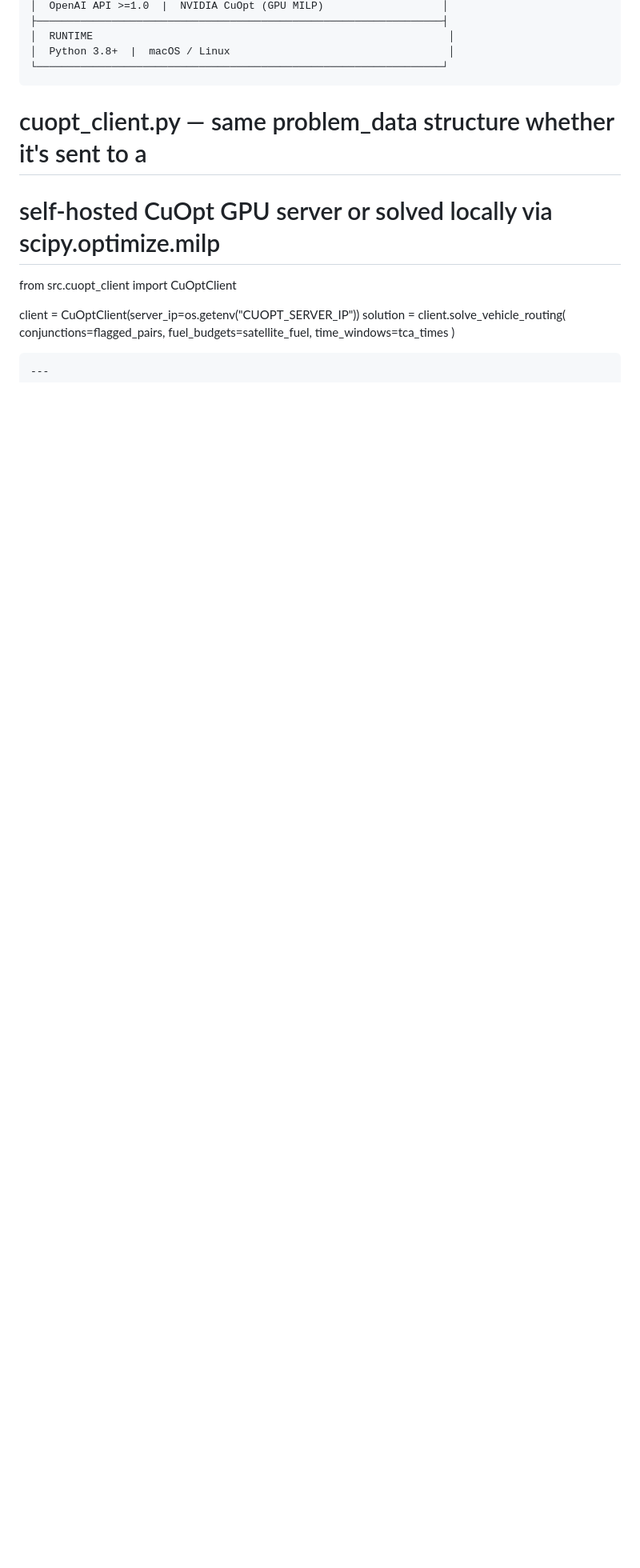
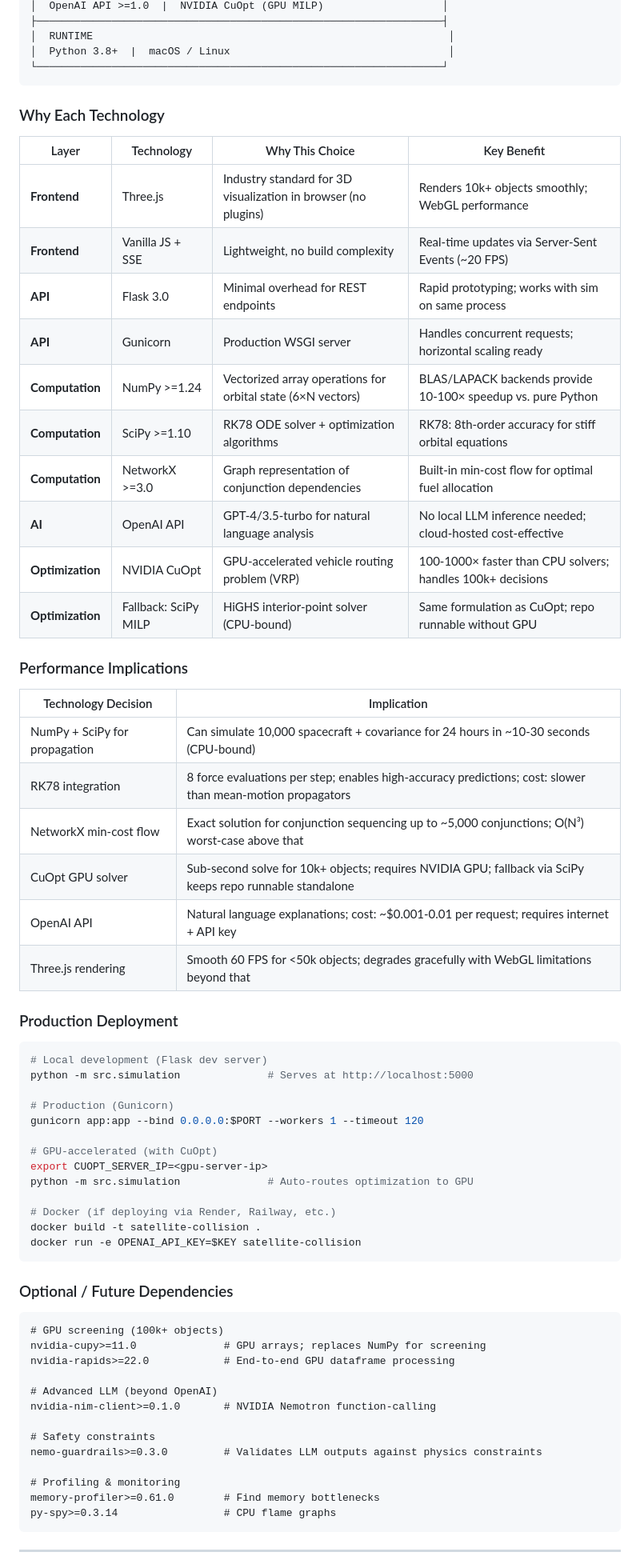
Before and after one commit to annu12340/satellite-collision, a Markdown page: README.md, the part around one of its changes. Shown at 80% size. Rendered like a GitHub page; blank space fills up the shorter version.

Commit message:
docs: expand Technology Stack with rationale and deployment guidance

````diff
--- a/README.md
+++ b/README.md
@@ -821,17 +824,69 @@ gunicorn app:app --bind 0.0.0.0:$PORT --timeout 120 --workers 1
 │  Python 3.8+  |  macOS / Linux                                   │
 └─────────────────────────────────────────────────────────────────┘
 ```
-# cuopt_client.py — same problem_data structure whether it's sent to a
-# self-hosted CuOpt GPU server or solved locally via scipy.optimize.milp
-from src.cuopt_client import CuOptClient
 
-client = CuOptClient(server_ip=os.getenv("CUOPT_SERVER_IP"))
-solution = client.solve_vehicle_routing(
-    conjunctions=flagged_pairs,
-    fuel_budgets=satellite_fuel,
-    time_windows=tca_times
-)
+### Why Each Technology
+
+| Layer | Technology | Why This Choice | Key Benefit |
+|-------|------------|-----------------|------------|
+| **Frontend** | Three.js | Industry standard for 3D visualization in browser (no plugins) | Renders 10k+ objects smoothly; WebGL performance |
+| **Frontend** | Vanilla JS + SSE | Lightweight, no build complexity | Real-time updates via Server-Sent Events (~20 FPS) |
+| **API** | Flask 3.0 | Minimal overhead for REST endpoints | Rapid prototyping; works with sim on same process |
+| **API** | Gunicorn | Production WSGI server | Handles concurrent requests; horizontal scaling ready |
+| **Computation** | NumPy >=1.24 | Vectorized array operations for orbital state (6×N vectors) | BLAS/LAPACK backends provide 10-100× speedup vs. pure Python |
+| **Computation** | SciPy >=1.10 | RK78 ODE solver + optimization algorithms | RK78: 8th-order accuracy for stiff orbital equations |
+| **Computation** | NetworkX >=3.0 | Graph representation of conjunction dependencies | Built-in min-cost flow for optimal fuel allocation |
+| **AI** | OpenAI API | GPT-4/3.5-turbo for natural language analysis | No local LLM inference needed; cloud-hosted cost-effective |
+| **Optimization** | NVIDIA CuOpt | GPU-accelerated vehicle routing problem (VRP) | 100-1000× faster than CPU solvers; handles 100k+ decisions |
+| **Optimization** | Fallback: SciPy MILP | HiGHS interior-point solver (CPU-bound) | Same formulation as CuOpt; repo runnable without GPU |
+
+### Performance Implications
+
+| Technology Decision | Implication |
+|---|---|
+| NumPy + SciPy for propagation | Can simulate 10,000 spacecraft + covariance for 24 hours in ~10-30 seconds (CPU-bound) |
+| RK78 integration | 8 force evaluations per step; enables high-accuracy predictions; cost: slower than mean-motion propagators |
+| NetworkX min-cost flow | Exact solution for conjunction sequencing up to ~5,000 conjunctions; O(N³) worst-case above that |
+| CuOpt GPU solver | Sub-second solve for 10k+ objects; requires NVIDIA GPU; fallback via SciPy keeps repo runnable standalone |
+| OpenAI API | Natural language explanations; cost: ~$0.001-0.01 per request; requires internet + API key |
+| Three.js rendering | Smooth 60 FPS for <50k objects; degrades gracefully with WebGL limitations beyond that |
+
+### Production Deployment
+
+```bash
+# Local development (Flask dev server)
+python -m src.simulation              # Serves at http://localhost:5000
+
+# Production (Gunicorn)
+gunicorn app:app --bind 0.0.0.0:$PORT --workers 1 --timeout 120
+
+# GPU-accelerated (with CuOpt)
+export CUOPT_SERVER_IP=<gpu-server-ip>
+python -m src.simulation              # Auto-routes optimization to GPU
+
+# Docker (if deploying via Render, Railway, etc.)
+docker build -t satellite-collision .
+docker run -e OPENAI_API_KEY=$KEY satellite-collision
 ```
+
+### Optional / Future Dependencies
+
+```
+# GPU screening (100k+ objects)
+nvidia-cupy>=11.0              # GPU arrays; replaces NumPy for screening
+nvidia-rapids>=22.0            # End-to-end GPU dataframe processing
+
+# Advanced LLM (beyond OpenAI)
+nvidia-nim-client>=0.1.0       # NVIDIA Nemotron function-calling
+
+# Safety constraints
+nemo-guardrails>=0.3.0         # Validates LLM outputs against physics constraints
+
+# Profiling & monitoring
+memory-profiler>=0.61.0        # Find memory bottlenecks
+py-spy>=0.3.14                 # CPU flame graphs
+```
+
 ---
 
 
````
Also changed, not shown: other parts of README.md (+5 -2 lines).
